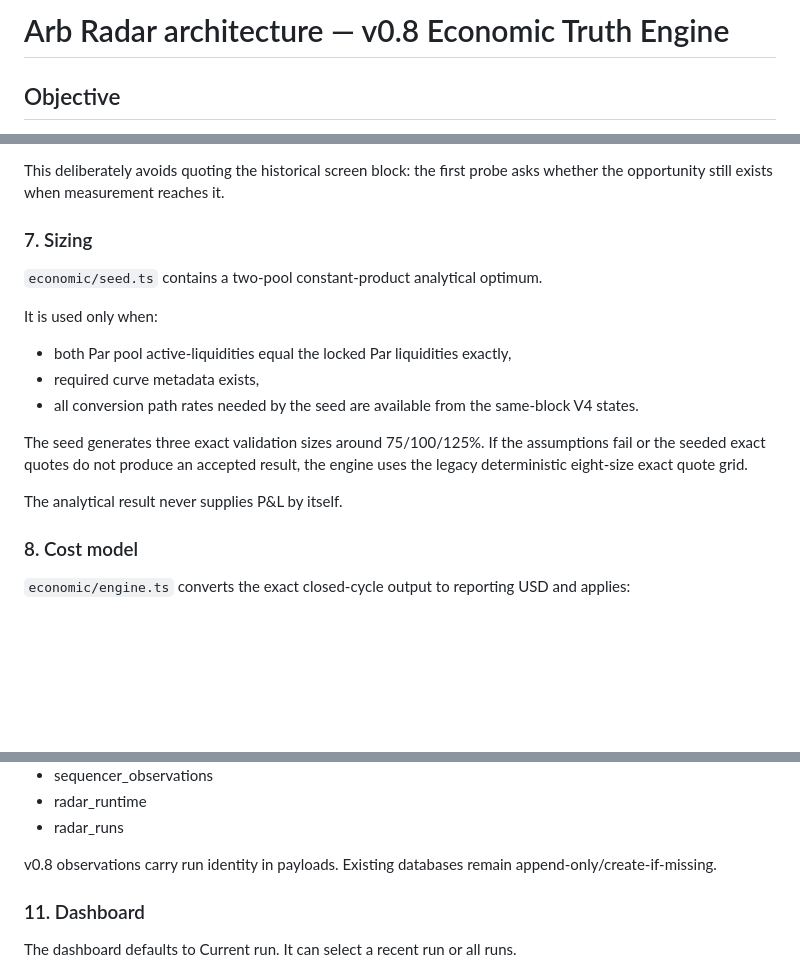
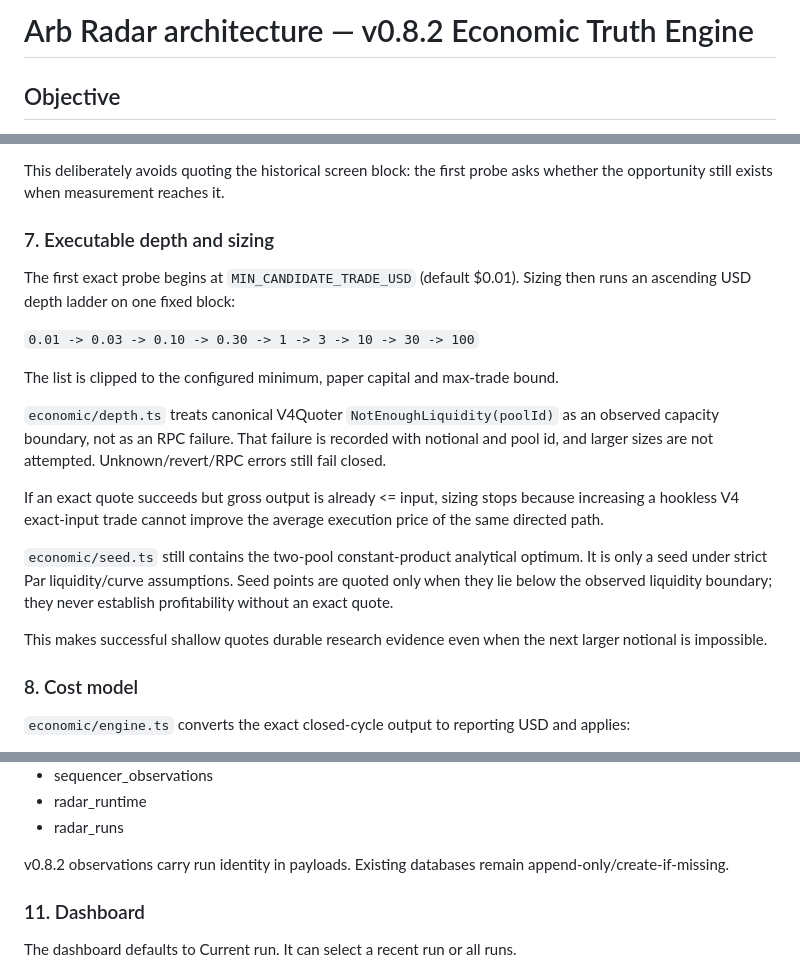
Before and after one commit to mehmetyildiz03/arb-radar, a Markdown page: docs/ARCHITECTURE.md, 3 parts joined by grey strips. Rendered like a GitHub page; blank space fills up the shorter version.

Commit message:
docs(v0.8.2): describe executable-depth sizing architecture

```diff
--- a/docs/ARCHITECTURE.md
+++ b/docs/ARCHITECTURE.md
@@ -1,4 +1,4 @@
-# Arb Radar architecture — v0.8 Economic Truth Engine
+# Arb Radar architecture — v0.8.2 Economic Truth Engine
 
 ## Objective
 
@@ -55,18 +55,21 @@ A qualifying same-block screen enters the staged scheduler. Immediately before t
 
 This deliberately avoids quoting the historical screen block: the first probe asks whether the opportunity still exists when measurement reaches it.
 
-### 7. Sizing
+### 7. Executable depth and sizing
 
-`economic/seed.ts` contains a two-pool constant-product analytical optimum.
+The first exact probe begins at `MIN_CANDIDATE_TRADE_USD` (default $0.01). Sizing then runs an ascending USD depth ladder on one fixed block:
 
-It is used only when:
-- both Par pool active-liquidities equal the locked Par liquidities exactly,
-- required curve metadata exists,
-- all conversion path rates needed by the seed are available from the same-block V4 states.
+`0.01 -> 0.03 -> 0.10 -> 0.30 -> 1 -> 3 -> 10 -> 30 -> 100`
 
-The seed generates three exact validation sizes around 75/100/125%. If the assumptions fail or the seeded exact quotes do not produce an accepted result, the engine uses the legacy deterministic eight-size exact quote grid.
+The list is clipped to the configured minimum, paper capital and max-trade bound.
 
-The analytical result never supplies P&L by itself.
+`economic/depth.ts` treats canonical V4Quoter `NotEnoughLiquidity(poolId)` as an observed capacity boundary, not as an RPC failure. That failure is recorded with notional and pool id, and larger sizes are not attempted. Unknown/revert/RPC errors still fail closed.
+
+If an exact quote succeeds but gross output is already <= input, sizing stops because increasing a hookless V4 exact-input trade cannot improve the average execution price of the same directed path.
+
+`economic/seed.ts` still contains the two-pool constant-product analytical optimum. It is only a seed under strict Par liquidity/curve assumptions. Seed points are quoted only when they lie below the observed liquidity boundary; they never establish profitability without an exact quote.
+
+This makes successful shallow quotes durable research evidence even when the next larger notional is impossible.
 
 ### 8. Cost model
 
@@ -105,7 +108,7 @@ SQLite schema version 4 includes:
 - radar_runtime
 - radar_runs
 
-v0.8 observations carry run identity in payloads. Existing databases remain append-only/create-if-missing.
+v0.8.2 observations carry run identity in payloads. Existing databases remain append-only/create-if-missing.
 
 ### 11. Dashboard
 
```
